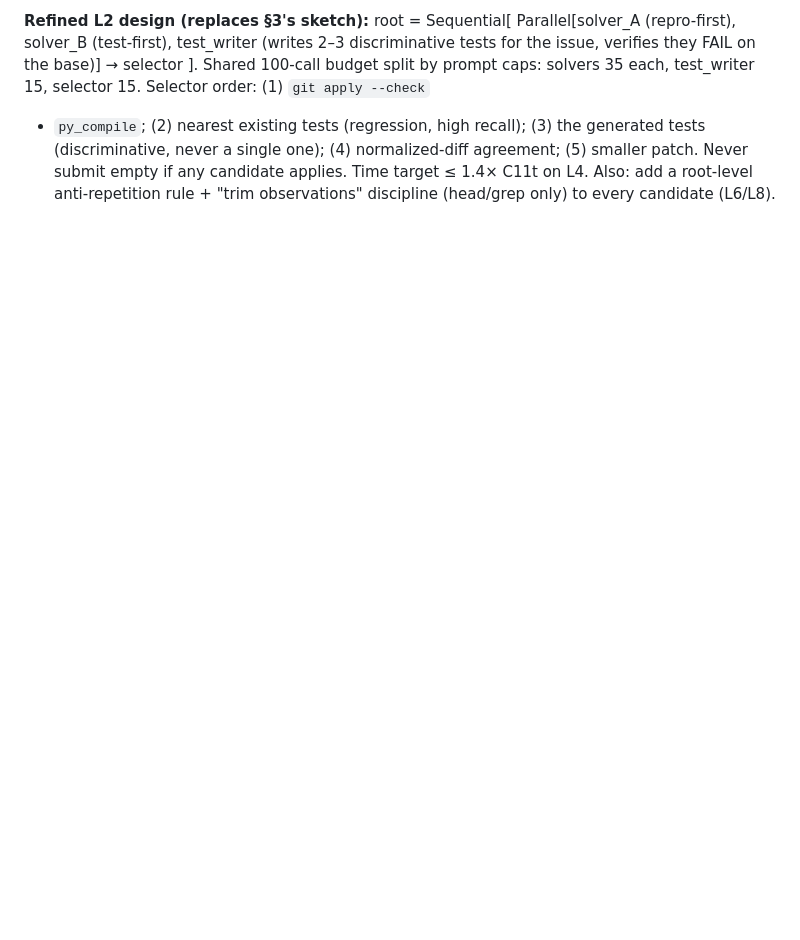
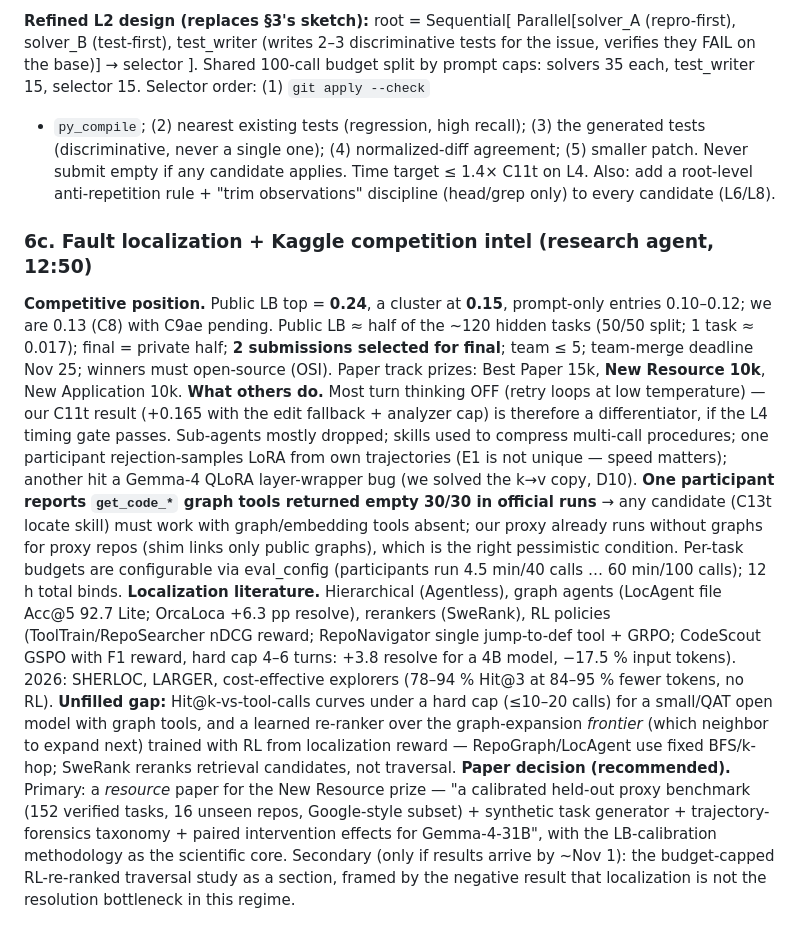
Before and after one commit to infinity2147/Roomies, a Markdown page: reports/council/strategy_20261007.md, the part around the change. Drawn GitHub-style; blank space fills up the shorter version.

Commit message:
Strategy memo §6c: localization literature + Kaggle intel (LB 0.24 top / 0.15 cluster, graph tools may be empty, New Resource prize)
Co-Authored-By: Claude Fable 5.1 <noreply@anthropic.com>

```diff
--- a/reports/council/strategy_20261007.md
+++ b/reports/council/strategy_20261007.md
@@ -104,3 +104,28 @@ Shared 100-call budget split by prompt caps: solvers 35 each, test_writer 15, se
 + `py_compile`; (2) nearest existing tests (regression, high recall); (3) the generated tests (discriminative, never a single one);
 (4) normalized-diff agreement; (5) smaller patch. Never submit empty if any candidate applies. Time target ≤ 1.4× C11t on L4.
 Also: add a root-level anti-repetition rule + "trim observations" discipline (head/grep only) to every candidate (L6/L8).
+
+### 6c. Fault localization + Kaggle competition intel (research agent, 12:50)
+**Competitive position.** Public LB top = **0.24**, a cluster at **0.15**, prompt-only entries 0.10–0.12; we are 0.13 (C8) with
+C9ae pending. Public LB ≈ half of the ~120 hidden tasks (50/50 split; 1 task ≈ 0.017); final = private half; **2 submissions
+selected for final**; team ≤ 5; team-merge deadline Nov 25; winners must open-source (OSI). Paper track prizes: Best Paper 15k,
+**New Resource 10k**, New Application 10k.
+**What others do.** Most turn thinking OFF (retry loops at low temperature) — our C11t result (+0.165 with the edit fallback +
+analyzer cap) is therefore a differentiator, if the L4 timing gate passes. Sub-agents mostly dropped; skills used to compress
+multi-call procedures; one participant rejection-samples LoRA from own trajectories (E1 is not unique — speed matters); another
+hit a Gemma-4 QLoRA layer-wrapper bug (we solved the k→v copy, D10). **One participant reports `get_code_*` graph tools returned
+empty 30/30 in official runs** → any candidate (C13t locate skill) must work with graph/embedding tools absent; our proxy
+already runs without graphs for proxy repos (shim links only public graphs), which is the right pessimistic condition.
+Per-task budgets are configurable via eval_config (participants run 4.5 min/40 calls … 60 min/100 calls); 12 h total binds.
+**Localization literature.** Hierarchical (Agentless), graph agents (LocAgent file Acc@5 92.7 Lite; OrcaLoca +6.3 pp resolve),
+rerankers (SweRank), RL policies (ToolTrain/RepoSearcher nDCG reward; RepoNavigator single jump-to-def tool + GRPO; CodeScout
+GSPO with F1 reward, hard cap 4–6 turns: +3.8 resolve for a 4B model, −17.5 % input tokens). 2026: SHERLOC, LARGER, cost-effective
+explorers (78–94 % Hit@3 at 84–95 % fewer tokens, no RL). **Unfilled gap:** Hit@k-vs-tool-calls curves under a hard cap (≤10–20
+calls) for a small/QAT open model with graph tools, and a learned re-ranker over the graph-expansion *frontier* (which neighbor to
+expand next) trained with RL from localization reward — RepoGraph/LocAgent use fixed BFS/k-hop; SweRank reranks retrieval
+candidates, not traversal.
+**Paper decision (recommended).** Primary: a *resource* paper for the New Resource prize — "a calibrated held-out proxy benchmark
+(152 verified tasks, 16 unseen repos, Google-style subset) + synthetic task generator + trajectory-forensics taxonomy + paired
+intervention effects for Gemma-4-31B", with the LB-calibration methodology as the scientific core. Secondary (only if results
+arrive by ~Nov 1): the budget-capped RL-re-ranked traversal study as a section, framed by the negative result that localization is
+not the resolution bottleneck in this regime.
```
Also changed, not shown: ops/autopilot/STATE.md (+5 -0 lines).
